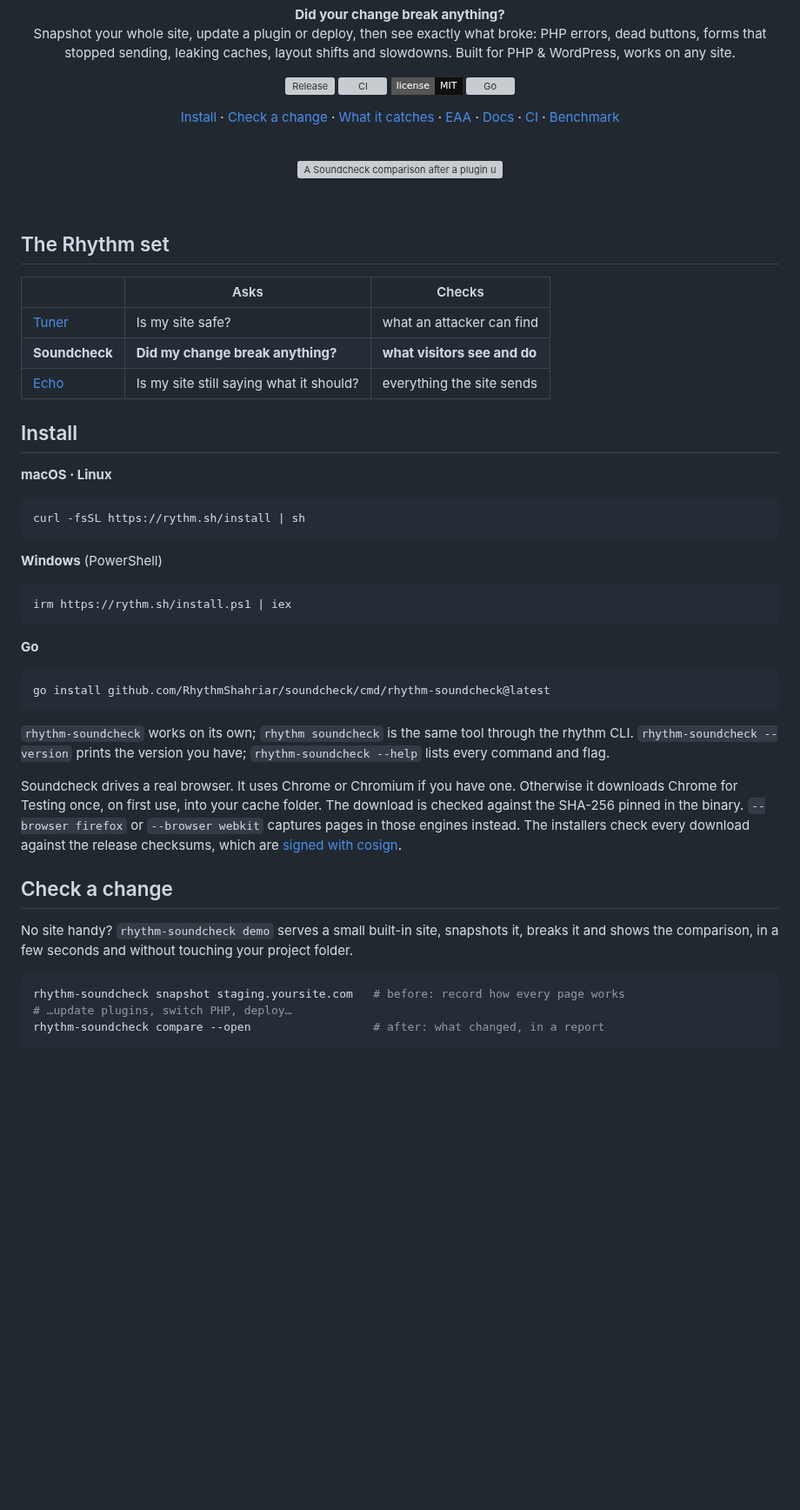
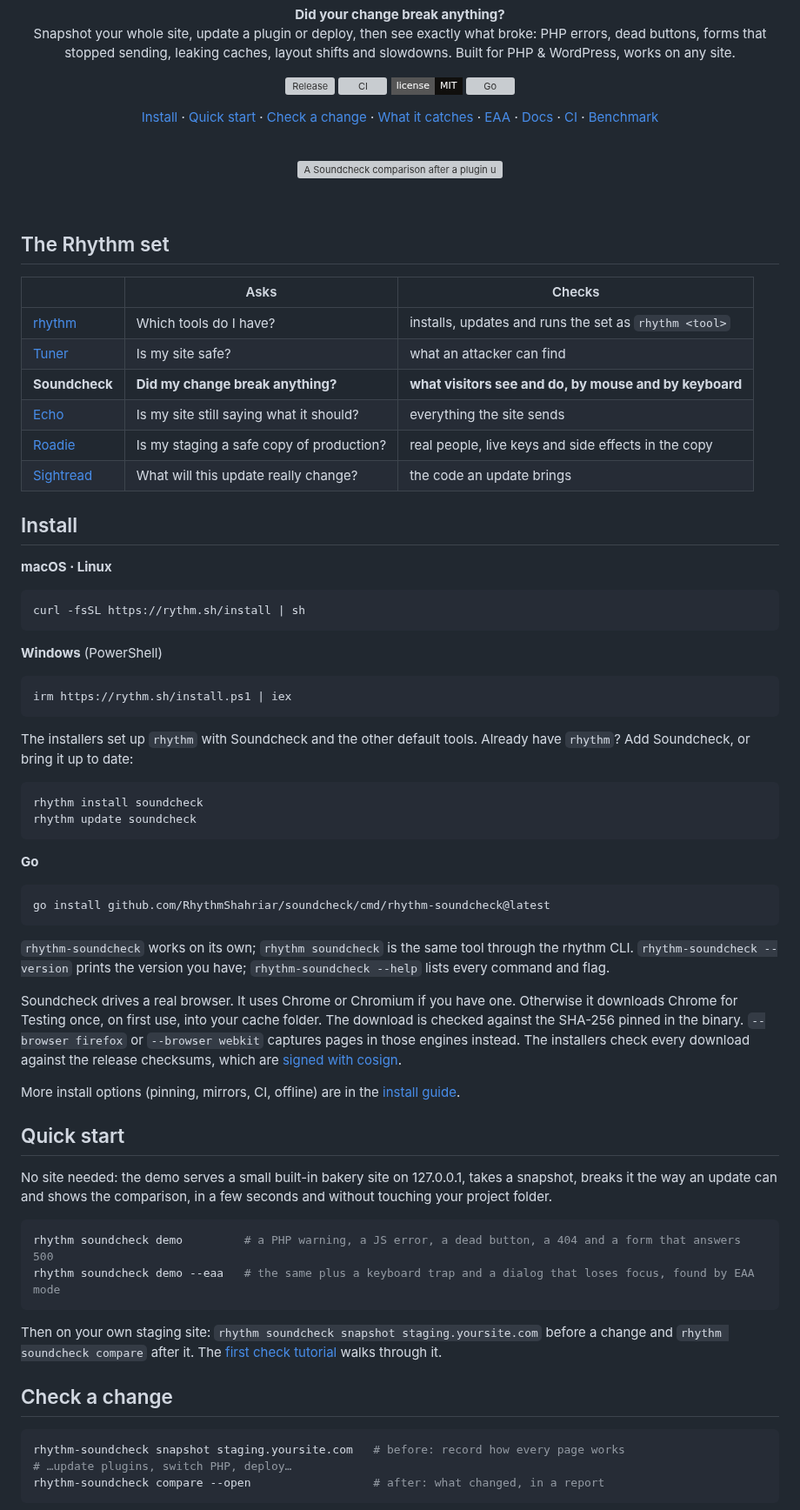
Before and after one commit to RhythmShahriar/soundcheck, a Markdown page: README.md, the part around one of its changes. Shown at 87% size. Rendered like a GitHub page; badges without logos; blank space fills up the shorter version; grey boxes are pictures that could not be loaded.

````diff
--- a/README.md
+++ b/README.md
@@ -19,6 +19,7 @@
 
 <p align="center">
   <a href="#install">Install</a> ·
+  <a href="#quick-start">Quick start</a> ·
   <a href="#check-a-change">Check a change</a> ·
   <a href="#what-it-catches">What it catches</a> ·
   <a href="#accessibility-evidence-for-the-eaa">EAA</a> ·
@@ -39,9 +40,12 @@
 
 | | Asks | Checks |
 |---|---|---|
+| [rhythm](https://github.com/RhythmShahriar/rhythm) | Which tools do I have? | installs, updates and runs the set as `rhythm <tool>` |
 | [Tuner](https://github.com/RhythmShahriar/tuner) | Is my site safe? | what an attacker can find |
-| **Soundcheck** | **Did my change break anything?** | **what visitors see and do** |
+| **Soundcheck** | **Did my change break anything?** | **what visitors see and do, by mouse and by keyboard** |
 | [Echo](https://github.com/RhythmShahriar/echo) | Is my site still saying what it should? | everything the site sends |
+| [Roadie](https://github.com/RhythmShahriar/roadie) | Is my staging a safe copy of production? | real people, live keys and side effects in the copy |
+| [Sightread](https://github.com/RhythmShahriar/sightread) | What will this update really change? | the code an update brings |
 
 ## Install
 
@@ -57,6 +61,13 @@ curl -fsSL https://rythm.sh/install | sh
 irm https://rythm.sh/install.ps1 | iex
 ```
 
+The installers set up `rhythm` with Soundcheck and the other default tools. Already have `rhythm`? Add Soundcheck, or bring it up to date:
+
+```sh
+rhythm install soundcheck
+rhythm update soundcheck
+```
+
 **Go**
 
 ```sh
@@ -67,9 +78,20 @@ go install github.com/RhythmShahriar/soundcheck/cmd/rhythm-soundcheck@latest
 
 Soundcheck drives a real browser. It uses Chrome or Chromium if you have one. Otherwise it downloads Chrome for Testing once, on first use, into your cache folder. The download is checked against the SHA-256 pinned in the binary. `--browser firefox` or `--browser webkit` captures pages in those engines instead. The installers check every download against the release checksums, which are [signed with cosign](https://github.com/RhythmShahriar/rhythm/wiki/Verifying-Releases).
 
+More install options (pinning, mirrors, CI, offline) are in the [install guide](https://github.com/RhythmShahriar/rhythm/wiki/Install).
+
+## Quick start
+
+No site needed: the demo serves a small built-in bakery site on 127.0.0.1, takes a snapshot, breaks it the way an update can and shows the comparison, in a few seconds and without touching your project folder.
+
+```sh
+rhythm soundcheck demo         # a PHP warning, a JS error, a dead button, a 404 and a form that answers 500
+rhythm soundcheck demo --eaa   # the same plus a keyboard trap and a dialog that loses focus, found by EAA mode
+```
+
+Then on your own staging site: `rhythm soundcheck snapshot staging.yoursite.com` before a change and `rhythm soundcheck compare` after it. The [first check tutorial](https://github.com/RhythmShahriar/rhythm/wiki/Soundcheck-First-Check) walks through it.
+
 ## Check a change
-
-No site handy? `rhythm-soundcheck demo` serves a small built-in site, snapshots it, breaks it and shows the comparison, in a few seconds and without touching your project folder.
 
 ```sh
 rhythm-soundcheck snapshot staging.yoursite.com   # before: record how every page works
````
Also changed, not shown: other parts of README.md (+10 -5 lines).
